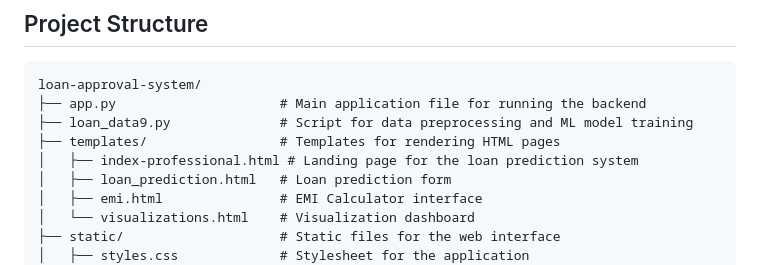
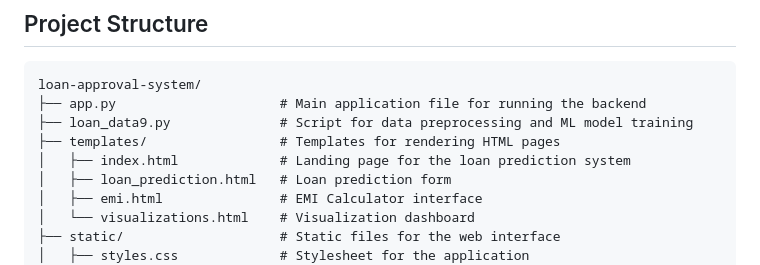
Before and after one commit to navyas1307/Loan-Approval-Predictor, a Markdown page: README.md, the part around the change. GitHub-like rendering.

```diff
--- a/README.md
+++ b/README.md
@@ -61,7 +61,7 @@ loan-approval-system/
 ├── app.py                     # Main application file for running the backend
 ├── loan_data9.py              # Script for data preprocessing and ML model training
 ├── templates/                 # Templates for rendering HTML pages
-│   ├── index-professional.html # Landing page for the loan prediction system
+│   ├── index.html             # Landing page for the loan prediction system
 │   ├── loan_prediction.html   # Loan prediction form
 │   ├── emi.html               # EMI Calculator interface
 │   └── visualizations.html    # Visualization dashboard
```
